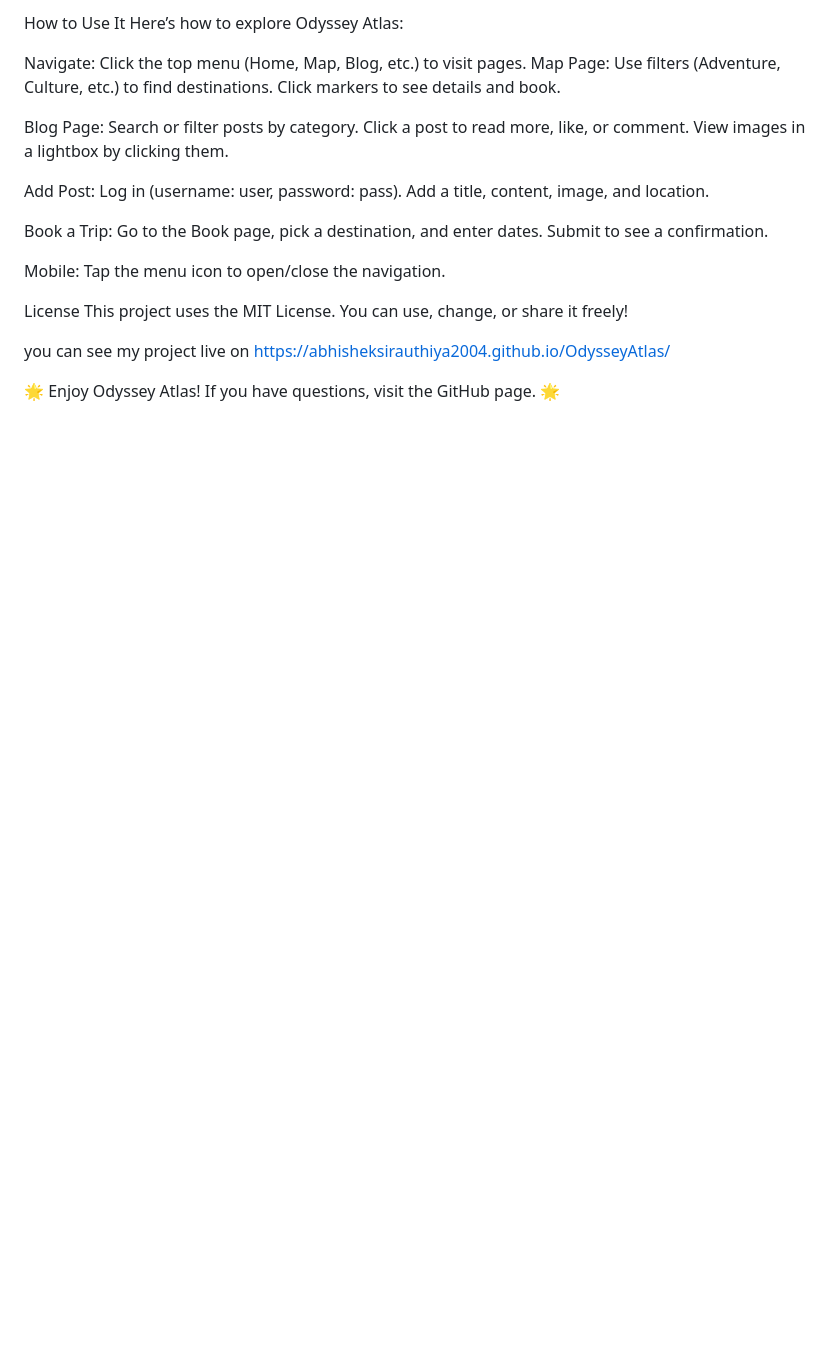
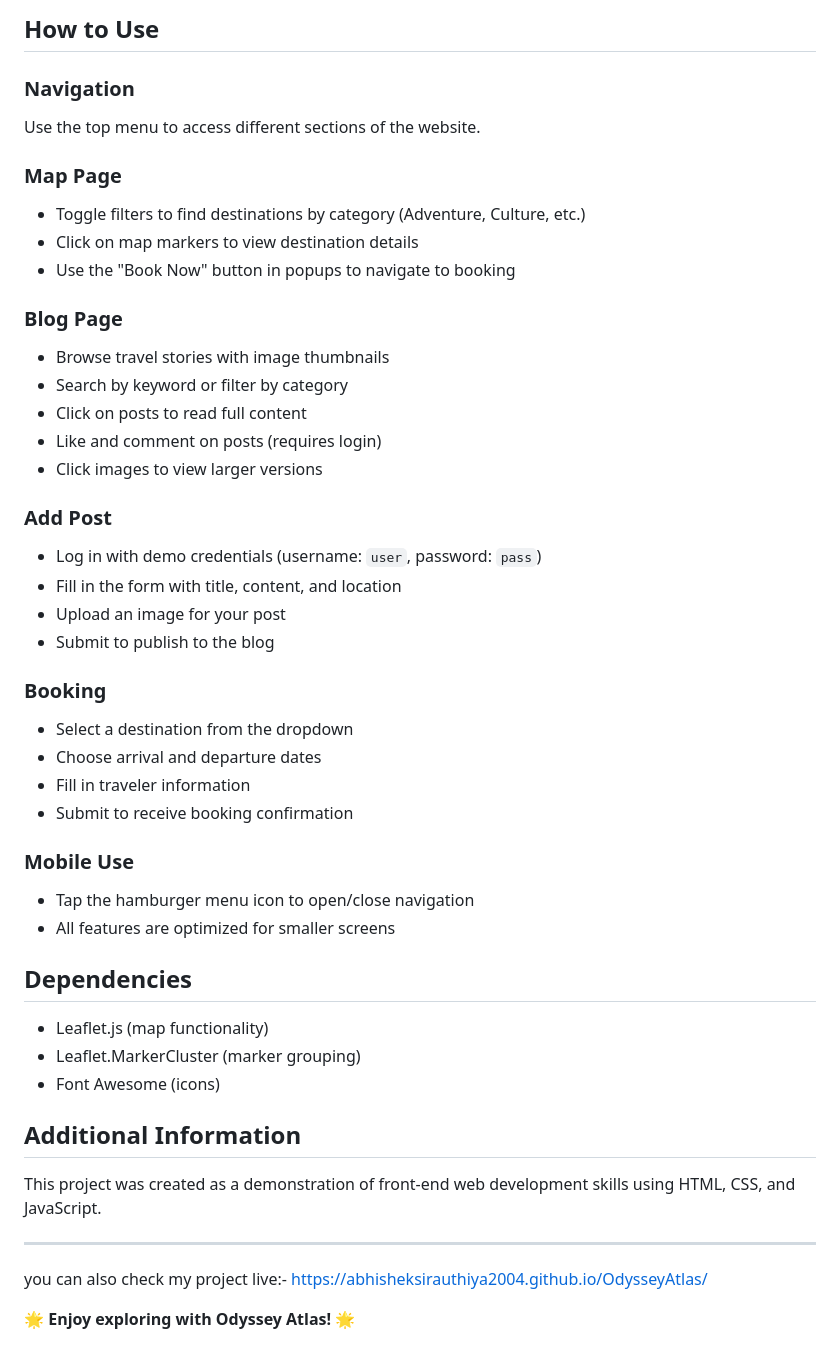
Before and after one commit to abhisheksirauthiya2004/OdysseyAtlas, a Markdown page: README.md, the part around one of its changes. GitHub-like rendering; blank space fills up the shorter version.

```diff
--- a/README.md
+++ b/README.md
@@ -94,38 +74,48 @@ OdysseyAtlas/
 
-How to Use It
-Here’s how to explore Odyssey Atlas:
+## How to Use
 
-Navigate: Click the top menu (Home, Map, Blog, etc.) to visit pages.
-Map Page:
-Use filters (Adventure, Culture, etc.) to find destinations.
-Click markers to see details and book.
+### Navigation
+Use the top menu to access different sections of the website.
 
+### Map Page
+- Toggle filters to find destinations by category (Adventure, Culture, etc.)
+- Click on map markers to view destination details
+- Use the "Book Now" button in popups to navigate to booking
 
-Blog Page:
-Search or filter posts by category.
-Click a post to read more, like, or comment.
-View images in a lightbox by clicking them.
+### Blog Page
+- Browse travel stories with image thumbnails
+- Search by keyword or filter by category
+- Click on posts to read full content
+- Like and comment on posts (requires login)
+- Click images to view larger versions
 
+### Add Post
+- Log in with demo credentials (username: `user`, password: `pass`)
+- Fill in the form with title, content, and location
+- Upload an image for your post
+- Submit to publish to the blog
 
-Add Post:
-Log in (username: user, password: pass).
-Add a title, content, image, and location.
+### Booking
+- Select a destination from the dropdown
+- Choose arrival and departure dates
+- Fill in traveler information
+- Submit to receive booking confirmation
 
+### Mobile Use
+- Tap the hamburger menu icon to open/close navigation
+- All features are optimized for smaller screens
 
-Book a Trip:
-Go to the Book page, pick a destination, and enter dates.
-Submit to see a confirmation.
+## Dependencies
+- Leaflet.js (map functionality)
+- Leaflet.MarkerCluster (marker grouping)
+- Font Awesome (icons)
 
+## Additional Information
+This project was created as a demonstration of front-end web development skills using HTML, CSS, and JavaScript.
 
-Mobile:
-Tap the menu icon to open/close the navigation.
+---
 
-
-
-License
-This project uses the MIT License. You can use, change, or share it freely!
-
-you can see my project live on
+you can also check my project live:-
 https://abhisheksirauthiya2004.github.io/OdysseyAtlas/
 
-🌟 Enjoy Odyssey Atlas! If you have questions, visit the GitHub page. 🌟
+🌟 **Enjoy exploring with Odyssey Atlas!** 🌟
```
Also changed, not shown: other parts of README.md (+50 -70 lines).
